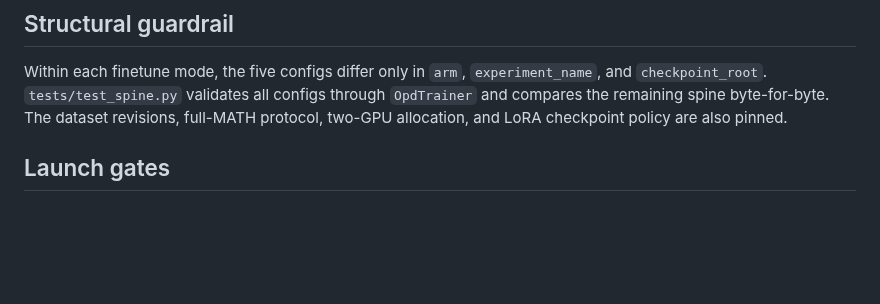
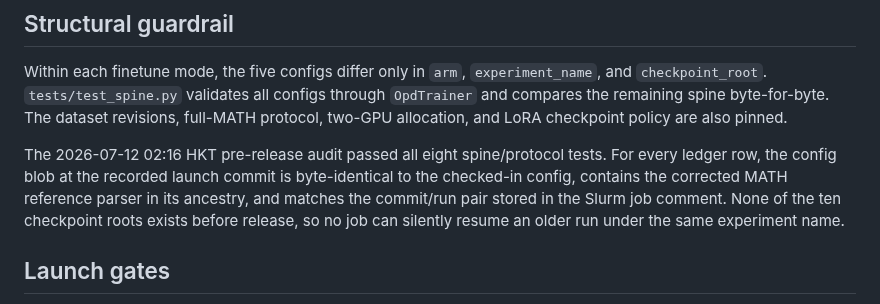
Before and after one commit to Duanyll/opdlens, a Markdown page: docs/experiments/dapo17k-math-round1.md, the part around the change. Rendered like a GitHub page; blank space fills up the shorter version.

Commit message:
Audit DAPO matrix launch snapshots

```diff
--- a/docs/experiments/dapo17k-math-round1.md
+++ b/docs/experiments/dapo17k-math-round1.md
@@ -78,6 +78,13 @@ and `checkpoint_root`. `tests/test_spine.py` validates all configs through
 `OpdTrainer` and compares the remaining spine byte-for-byte. The dataset revisions,
 full-MATH protocol, two-GPU allocation, and LoRA checkpoint policy are also pinned.
 
+The 2026-07-12 02:16 HKT pre-release audit passed all eight spine/protocol tests.
+For every ledger row, the config blob at the recorded launch commit is byte-identical
+to the checked-in config, contains the corrected MATH reference parser in its
+ancestry, and matches the commit/run pair stored in the Slurm job comment. None of
+the ten checkpoint roots exists before release, so no job can silently resume an
+older run under the same experiment name.
+
 ## Launch gates
 
 1. All GSM8K current and triggered-legacy jobs finish successfully. Slurm barrier
```
